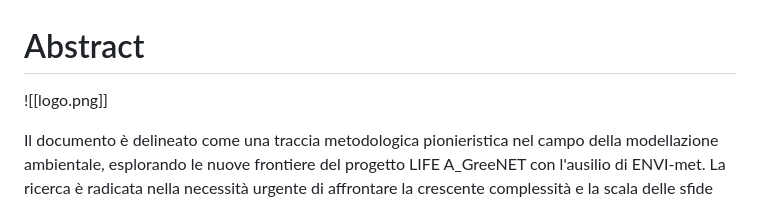
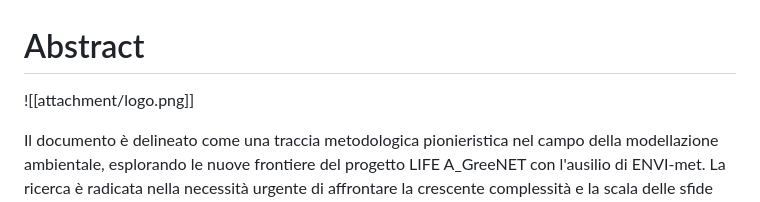
Before and after one commit to grazianoEnzoMarchesani/EnviMet-automation-Protocol, a Markdown page: Protocollo di automazione ENVI-met.md, the part around the change. Drawn GitHub-style.

```diff
--- a/Protocollo di automazione ENVI-met.md
+++ b/Protocollo di automazione ENVI-met.md
@@ -1,5 +1,5 @@
 # Abstract
-![[logo.png]]
+![[attachment/logo.png]]
 
 Il documento è delineato come una traccia metodologica pionieristica nel campo della modellazione ambientale, esplorando le nuove frontiere del progetto LIFE A_GreeNET con l'ausilio di ENVI-met. La ricerca è radicata nella necessità urgente di affrontare la crescente complessità e la scala delle sfide ambientali urbane, tracciando un percorso verso soluzioni sostenibili attraverso l'innovazione tecnologica e l'automazione.
 
```
